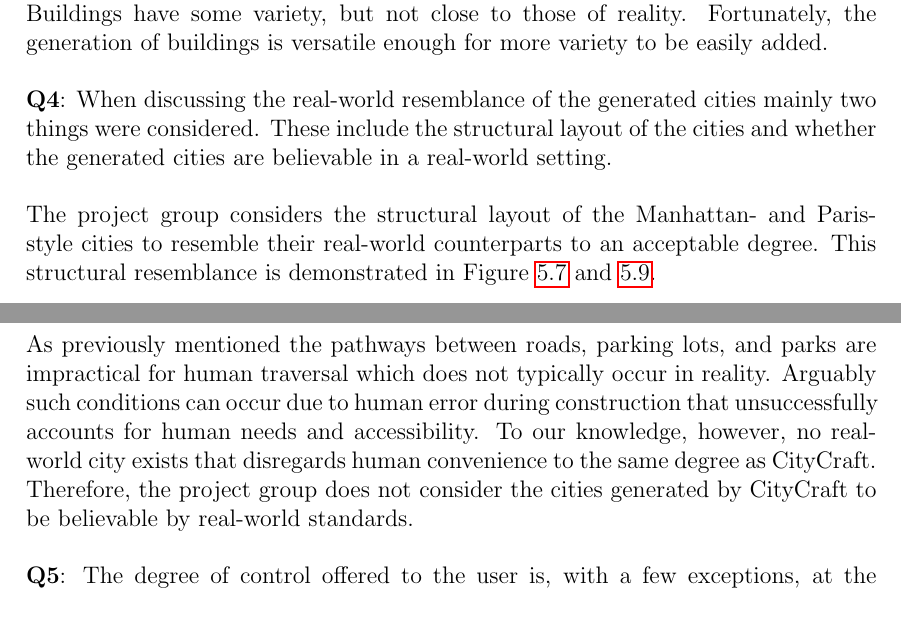
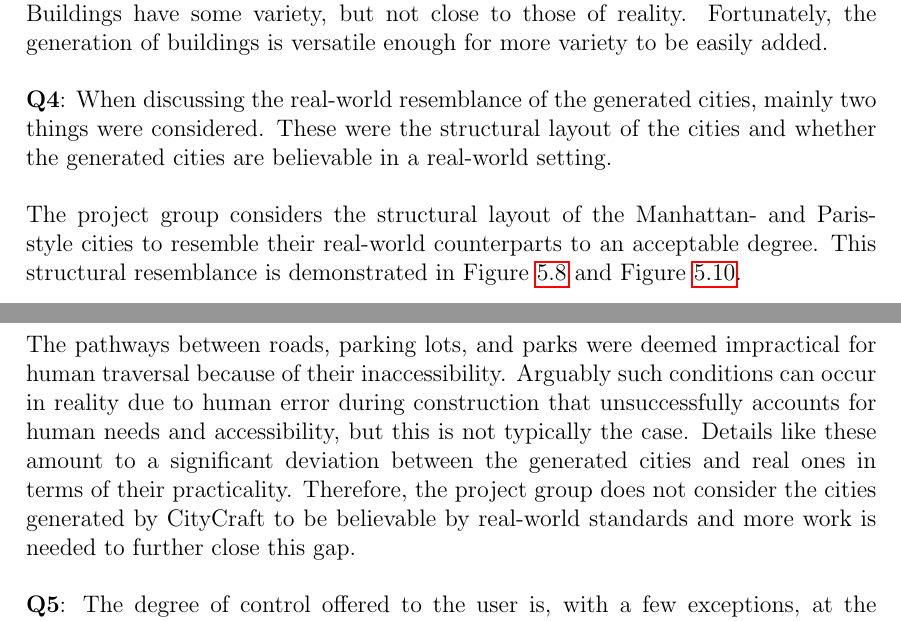
Before and after one commit to DATX02-20-02/Report, a LaTeX thesis (main.tex, which reads tex/discussion/results.tex): two parts of pages 72 and 73 of 83 before the commit and two parts of pages 72 and 73 of 84 after it, joined at a grey line, cut so that both start at the same text. Compiled offline with pdfLaTeX.

Commit message:
improvement on realistic resemblance (discussion)

```diff
--- a/tex/discussion/results.tex
+++ b/tex/discussion/results.tex
@@ -68,16 +68,16 @@ Fortunately, the generation of buildings is versatile enough for more variety to
 
 % To what degree do the generated cities resemble real-world cities?
 \textbf{Q4}:
-When discussing the real-world resemblance of the generated cities mainly two things were considered.
-These include the structural layout of the cities and whether the generated cities are believable in a real-world setting.
+When discussing the real-world resemblance of the generated cities, mainly two things were considered.
+These were the structural layout of the cities and whether the generated cities are believable in a real-world setting.
 
 The project group considers the structural layout of the Manhattan- and Paris-style cities to resemble their real-world counterparts to an acceptable degree.
-This structural resemblance is demonstrated in Figure~\ref{fig:results_real_city_manhattan} and \ref{fig:results_real_city_paris}.
+This structural resemblance is demonstrated in Figure~\ref{fig:results_city_manhattan} and Figure~\ref{fig:results_city_paris}.
 
-As previously mentioned the pathways between roads, parking lots, and parks are impractical for human traversal which does not typically occur in reality.
-Arguably such conditions can occur due to human error during construction that unsuccessfully accounts for human needs and accessibility.
-To our knowledge, however, no real-world city exists that disregards human convenience to the same degree as CityCraft.
-Therefore, the project group does not consider the cities generated by CityCraft to be believable by real-world standards.
+The pathways between roads, parking lots, and parks were deemed impractical for human traversal because of their inaccessibility.
+Arguably such conditions can occur in reality due to human error during construction that unsuccessfully accounts for human needs and accessibility, but this is not typically the case.
+Details like these amount to a significant deviation between the generated cities and real ones in terms of their practicality.
+Therefore, the project group does not consider the cities generated by CityCraft to be believable by real-world standards and more work is needed to further close this gap.
 
 % How much control do the users have over the generation?
 \textbf{Q5}:
```
